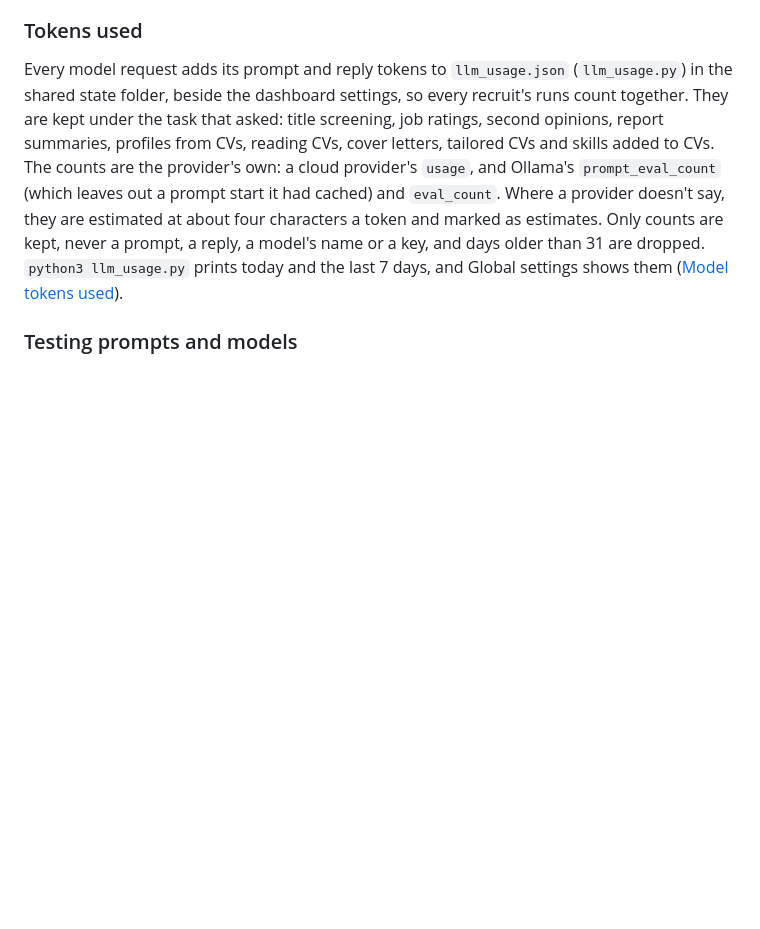
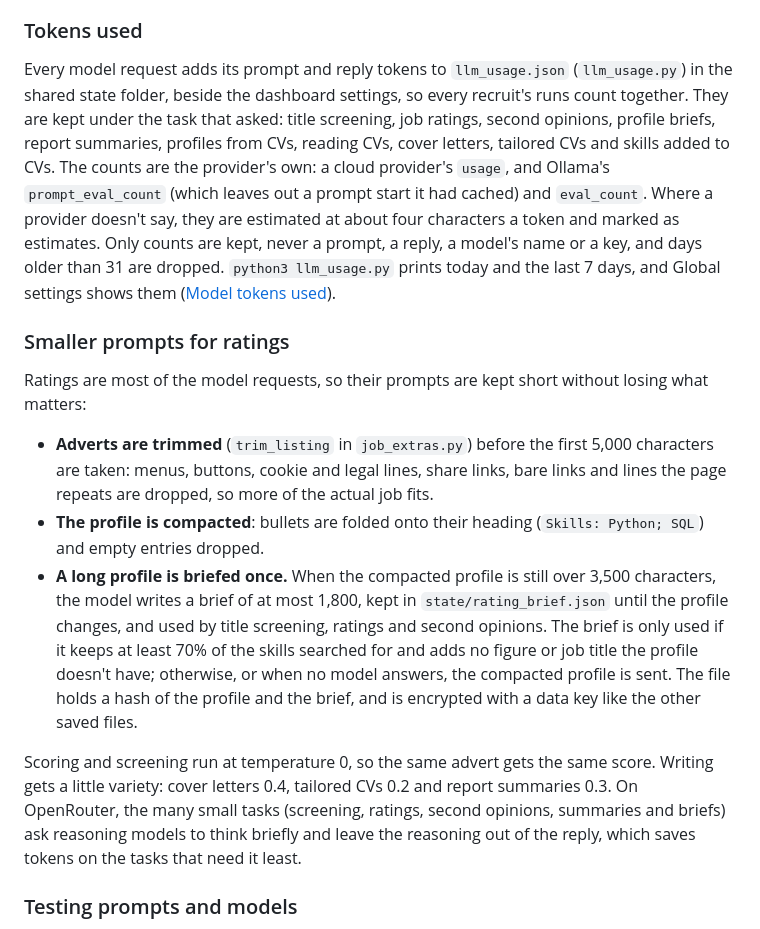
Before and after one commit to Metaheurist/HermitShell, a Markdown page: docs/configuration.md, the part around the change. Rendered like a GitHub page; blank space fills up the shorter version.

Commit message:
Document smaller rating prompts and task temperatures

```diff
--- a/docs/configuration.md
+++ b/docs/configuration.md
@@ -105,13 +105,34 @@ server button the machine, the models in order and the last one that answered. K
 
 Every model request adds its prompt and reply tokens to `llm_usage.json` (`llm_usage.py`) in the shared
 state folder, beside the dashboard settings, so every recruit's runs count together. They are kept under
-the task that asked: title screening, job ratings, second opinions, report summaries, profiles from CVs,
-reading CVs, cover letters, tailored CVs and skills added to CVs. The counts are the provider's own: a
+the task that asked: title screening, job ratings, second opinions, profile briefs, report summaries,
+profiles from CVs, reading CVs, cover letters, tailored CVs and skills added to CVs. The counts are the provider's own: a
 cloud provider's `usage`, and Ollama's `prompt_eval_count` (which leaves out a prompt start it had cached)
 and `eval_count`. Where a provider doesn't say, they are estimated at about four characters a token and
 marked as estimates. Only counts are kept, never a prompt, a reply, a model's name or a key, and days
 older than 31 are dropped. `python3 llm_usage.py` prints today and the last 7 days, and Global settings
 shows them ([Model tokens used](feedback-worker.md#model-tokens-used)).
+
+### Smaller prompts for ratings
+
+Ratings are most of the model requests, so their prompts are kept short without losing what matters:
+
+- **Adverts are trimmed** (`trim_listing` in `job_extras.py`) before the first 5,000 characters are taken:
+  menus, buttons, cookie and legal lines, share links, bare links and lines the page repeats are dropped,
+  so more of the actual job fits.
+- **The profile is compacted**: bullets are folded onto their heading (`Skills: Python; SQL`) and empty
+  entries dropped.
+- **A long profile is briefed once.** When the compacted profile is still over 3,500 characters, the model
+  writes a brief of at most 1,800, kept in `state/rating_brief.json` until the profile changes, and used by
+  title screening, ratings and second opinions. The brief is only used if it keeps at least 70% of the
+  skills searched for and adds no figure or job title the profile doesn't have; otherwise, or when no
+  model answers, the compacted profile is sent. The file holds a hash of the profile and the brief, and is
+  encrypted with a data key like the other saved files.
+
+Scoring and screening run at temperature 0, so the same advert gets the same score. Writing gets a little
+variety: cover letters 0.4, tailored CVs 0.2 and report summaries 0.3. On OpenRouter, the many small tasks
+(screening, ratings, second opinions, summaries and briefs) ask reasoning models to think briefly and
+leave the reasoning out of the reply, which saves tokens on the tasks that need it least.
 
 ### Testing prompts and models
 
```
Also changed, not shown: CHANGELOG.md (+9 -0 lines).
